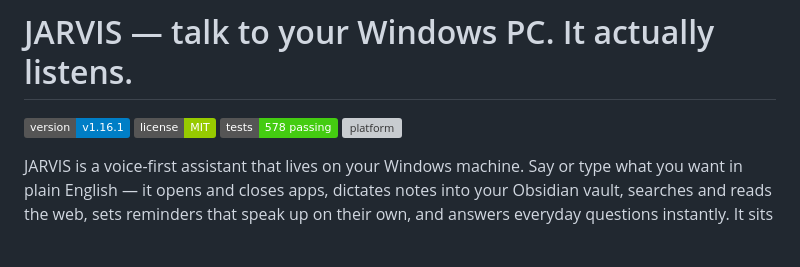
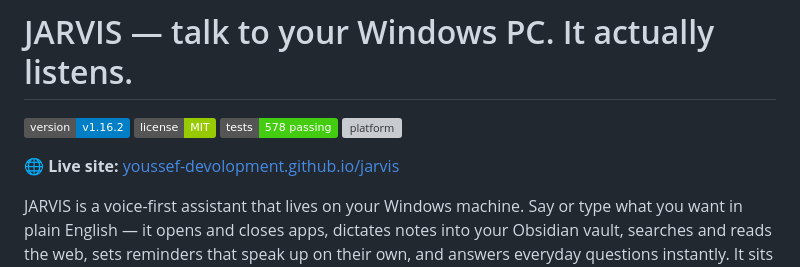
Before and after one commit to Youssef-Devolopment/jarvis, a Markdown page: README.md, the part around the change. GitHub-like rendering; badges without logos; blank space fills up the shorter version; grey boxes are pictures that could not be loaded.

```diff
--- a/README.md
+++ b/README.md
@@ -4,10 +4,12 @@
 
 # JARVIS — talk to your Windows PC. It actually listens.
 
-![version](https://img.shields.io/badge/version-v1.16.1-blue)
+![version](https://img.shields.io/badge/version-v1.16.2-blue)
 ![license](https://img.shields.io/badge/license-MIT-green)
 ![tests](https://img.shields.io/badge/tests-578%20passing-brightgreen)
 ![platform](https://img.shields.io/badge/platform-Windows%2010%2F11-lightgrey)
+
+🌐 **Live site:** [youssef-devolopment.github.io/jarvis](https://youssef-devolopment.github.io/jarvis/)
 
 JARVIS is a voice-first assistant that lives on your Windows machine.
 Say or type what you want in plain English — it opens and closes
```
Also changed, not shown: CHANGELOG.md (+20 -0 lines), ROADMAP.md (+5 -5 lines).
